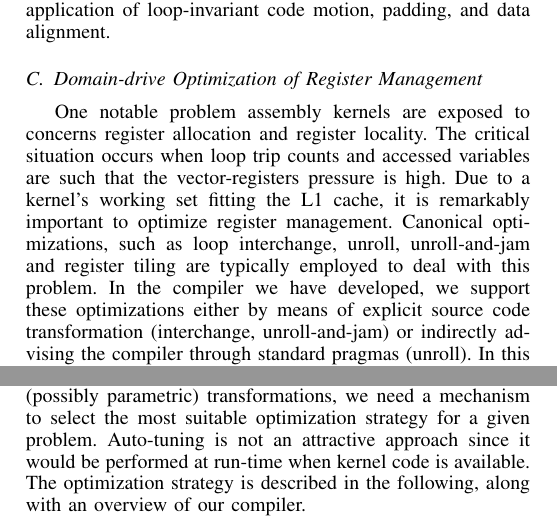
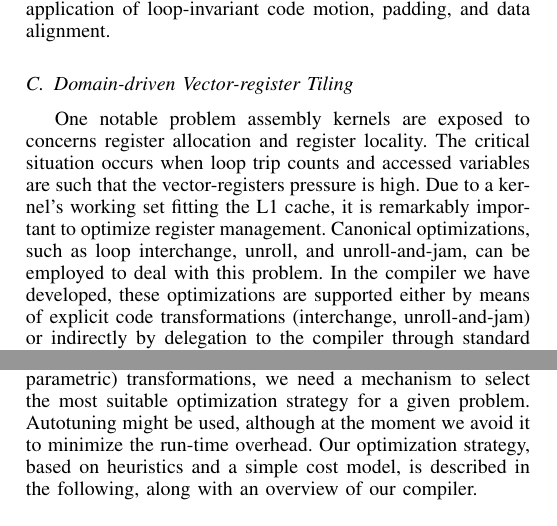
Before and after one commit to FabioLuporini/Paper-CrossLoopOptimizationFEM, a LaTeX paper (paper/bare_conf.tex): two parts of the columns of pages 3 and 4 of 8, joined at a grey line, cut so that both start at the same text. Compiled offline with pdfLaTeX.

Commit message:
Minor fixes

```diff
--- a/paper/bare_conf.tex
+++ b/paper/bare_conf.tex
@@ -553,9 +553,8 @@ From inspection of the codes in Figures~\ref{code:helmholtz} and~\ref{code:burge
 Figure~\ref{code:helmholtz-licm} shows the Helmholtz assembly code after the application of loop-invariant code motion, padding, and data alignment.
 
 % Register allocation and register locality
-\subsection{Domain-drive Optimization of Register Management}
-One notable problem assembly kernels are exposed to concerns register allocation and register locality. The critical situation occurs when loop trip counts and accessed variables are such that the vector-registers pressure is high. Due to a kernel's working set fitting the L1 cache, it is remarkably important to optimize register management. Canonical optimizations, such as loop interchange, unroll, unroll-and-jam and register tiling are typically employed to deal with this problem. In the compiler we have developed, we support these optimizations either by means of explicit source code transformation (interchange, unroll-and-jam) or indirectly advising the compiler through standard pragmas (unroll).
-In this context, register tiling is a critical optimization. A way of obtaining register tiles consists of slicing the innermost loop into rectangular blocks of identical size (except the ``reminder'' block), and applying unrolling to individual blocks in order to expose ILP. This is automated by some vendor compilers~\cite{comdex}. Register tiles along both inner dimensions can be determined as well. Based on the observation that the evaluation of the stiffness matrix can be reduced to a ``summation of outer products'' along the $j$ and $k$ dimensions, we implement a domain-specific vector-register tiling strategy that leads to larger tiles, enhancing reuse. If we consider the code snippet in Figure~\ref{code:helmholtz-licm} (Helmholtz after loop-invariant code motion), we can notice that the computation of $A$ is abstractly expressible as
+\subsection{Domain-driven Vector-register Tiling}
+One notable problem assembly kernels are exposed to concerns register allocation and register locality. The critical situation occurs when loop trip counts and accessed variables are such that the vector-registers pressure is high. Due to a kernel's working set fitting the L1 cache, it is remarkably important to optimize register management. Canonical optimizations, such as loop interchange, unroll, and unroll-and-jam, can be employed to deal with this problem. In the compiler we have developed, these optimizations are supported either by means of explicit code transformations (interchange, unroll-and-jam) or indirectly by delegation to the compiler through standard pragmas (unroll). Tiling at the level of vector registers can be introduced as well. Based on the observation that the evaluation of the stiffness matrix can be reduced to a ``summation of outer products'' along the $j$ and $k$ dimensions, a domain-specific vector-register tiling strategy can be implemented. If we consider the code snippet in Figure~\ref{code:helmholtz-licm} (Helmholtz after loop-invariant code motion), we can notice that the computation of $A$ is abstractly expressible as
 \begin{equation}
 \label{outer-product}
 A_{jk} = \sum_{\substack{
@@ -718,5 +717,5 @@ ast.data\_align() \\
 \Return{wrapper + ast.from\_ast\_to\_c()}
 \end{algorithm}
 
-Firedrake provides users with the Unified Form Language to write problems in a notation resembling mathematical equations. This high-level specification is translated by the Fenics Form Compiler~\cite{ffc} into an Abstract Syntax Tree representation of a Finite Element assembly kernel. ASTs are then passed to PyOP2~\cite{pyop2isc}, which lies at the core of Firedrake, where parallel execution over the unstructured mesh is managed. Our compiler, capable of applying the transformations described in Section~\ref{sec:code-transf}, is integrated with PyOP2: it receives FFC's ASTs as input, it introduces optimizations, and it generates C code as output, which is eventually just-in-time compiled on the underlying architecture. Because of the large number of (possibly parametric) transformations, we need a mechanism to select the most suitable optimization strategy for a given problem. Auto-tuning is not an attractive approach since it would be performed at run-time when kernel code is available. The optimization strategy is described in the following, along with an overview of our compiler.
+Firedrake provides users with the Unified Form Language to write problems in a notation resembling mathematical equations. This high-level specification is translated by the Fenics Form Compiler~\cite{ffc} into an Abstract Syntax Tree representation of a Finite Element assembly kernel. ASTs are then passed to PyOP2~\cite{pyop2isc}, which lies at the core of Firedrake, where parallel execution over the unstructured mesh is managed. Our compiler, capable of applying the transformations described in Section~\ref{sec:code-transf}, is integrated with PyOP2: it receives FFC's ASTs as input, it introduces optimizations, and it generates C code as output, which is eventually just-in-time compiled on the underlying architecture. Because of the large number of (possibly parametric) transformations, we need a mechanism to select the most suitable optimization strategy for a given problem. Autotuning might be used, although at the moment we avoid it to minimize the run-time overhead. Our optimization strategy, based on heuristics and a simple cost model, is described in the following, along with an overview of our compiler.
 
```
Also changed, not shown: paper/bare_conf.pdf, paper/bare_conf.tex (9 more changed lines), 2 other files.
